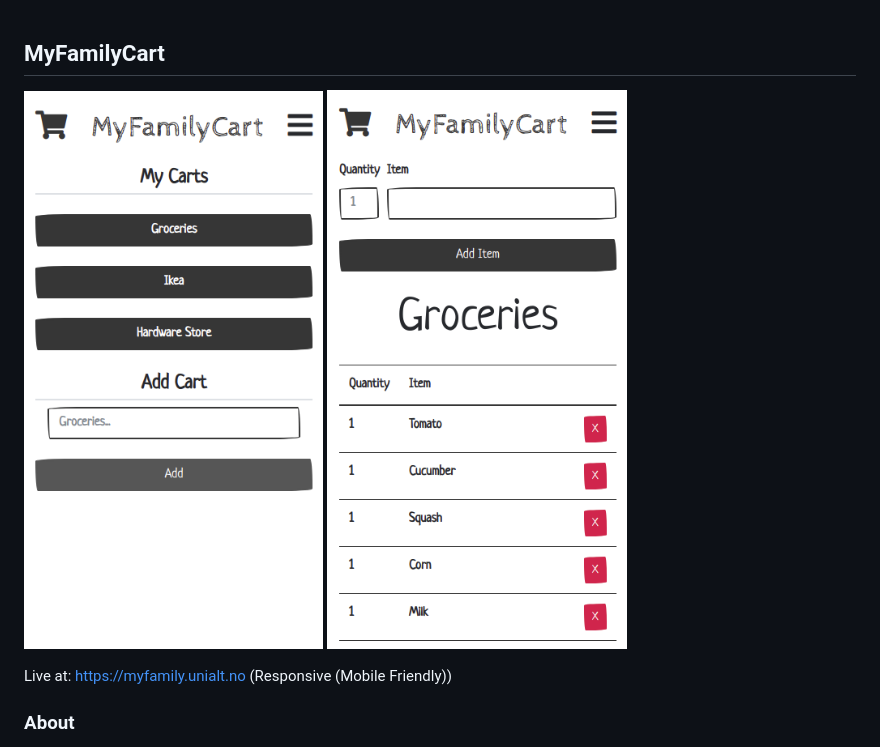
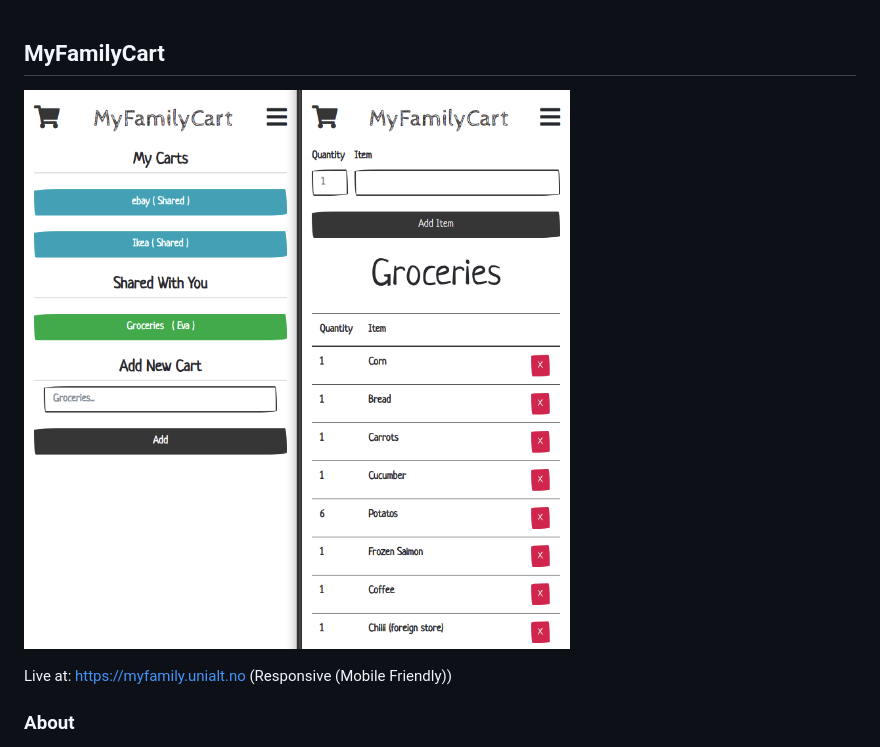
Before and after one commit to izznogooood/myfamilycart, a Markdown page: README.md, the part around the change. GitHub-like rendering; pictures changed too: doc/cart-items.png (deleted), doc/cart-list.png (deleted), doc/demo.png (added).

Commit message:
Changed Readme picture / pictures.

```diff
--- a/README.md
+++ b/README.md
@@ -20,8 +20,7 @@ remove or arrows
 
 ## MyFamilyCart
 
-![Models](doc/cart-list.png)
-![Models](doc/cart-items.png)
+![Models](doc/demo.png)
 
 
 Live at: https://myfamily.unialt.no (Responsive (Mobile Friendly))
```
